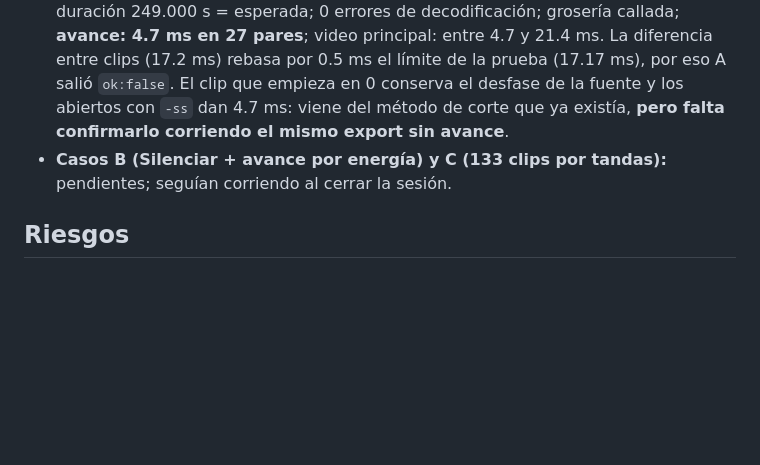
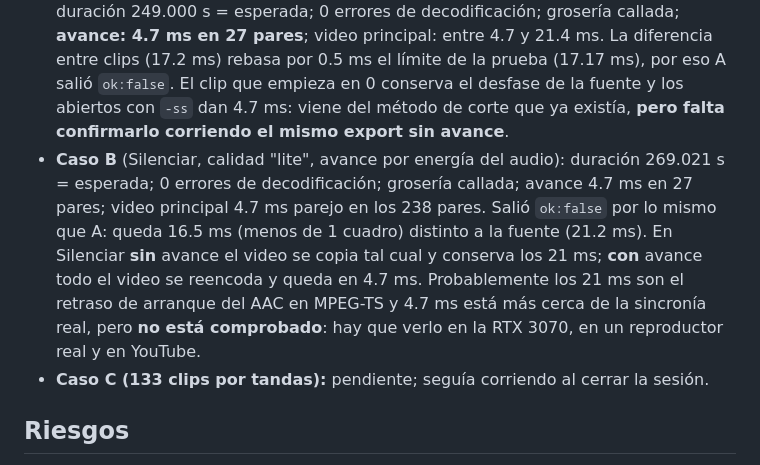
Before and after one commit to emmanuel210232/emm-clips-repo, a Markdown page: docs/REPORTE_export-intro.md, the part around the change. Drawn GitHub-style; blank space fills up the shorter version.

Commit message:
Intro de avance: resultados del caso B en el reporte
Co-Authored-By: Claude Opus 5.5 <noreply@anthropic.com>
Claude-Session: https://claude.ai/code/session_01NBrkP6KdnxmUooE5CxzZp7

```diff
--- a/docs/REPORTE_export-intro.md
+++ b/docs/REPORTE_export-intro.md
@@ -42,7 +42,8 @@ La prueba e2e copia la app a una carpeta temporal y prueba Cortar (A), Silenciar
 ## Mediciones (nube, CPU, sin GPU)
 - La fuente sintética ya trae 21.2 ms de desfase por sí sola (arranque del AAC en MPEG-TS).
 - **Caso A** (Cortar, 3 clips + avance desde `bestof.json` + normalizar volumen): duración 249.000 s = esperada; 0 errores de decodificación; grosería callada; **avance: 4.7 ms en 27 pares**; video principal: entre 4.7 y 21.4 ms. La diferencia entre clips (17.2 ms) rebasa por 0.5 ms el límite de la prueba (17.17 ms), por eso A salió `ok:false`. El clip que empieza en 0 conserva el desfase de la fuente y los abiertos con `-ss` dan 4.7 ms: viene del método de corte que ya existía, **pero falta confirmarlo corriendo el mismo export sin avance**.
-- **Casos B (Silenciar + avance por energía) y C (133 clips por tandas):** pendientes; seguían corriendo al cerrar la sesión.
+- **Caso B** (Silenciar, calidad "lite", avance por energía del audio): duración 269.021 s = esperada; 0 errores de decodificación; grosería callada; avance 4.7 ms en 27 pares; video principal 4.7 ms parejo en los 238 pares. Salió `ok:false` por lo mismo que A: queda 16.5 ms (menos de 1 cuadro) distinto a la fuente (21.2 ms). En Silenciar **sin** avance el video se copia tal cual y conserva los 21 ms; **con** avance todo el video se reencoda y queda en 4.7 ms. Probablemente los 21 ms son el retraso de arranque del AAC en MPEG-TS y 4.7 ms está más cerca de la sincronía real, pero **no está comprobado**: hay que verlo en la RTX 3070, en un reproductor real y en YouTube.
+- **Caso C (133 clips por tandas):** pendiente; seguía corriendo al cerrar la sesión.
 
 ## Riesgos
 - Al publicar hay que agregar **`lib/teaser.js`** a `version.json` → `files`.
```
